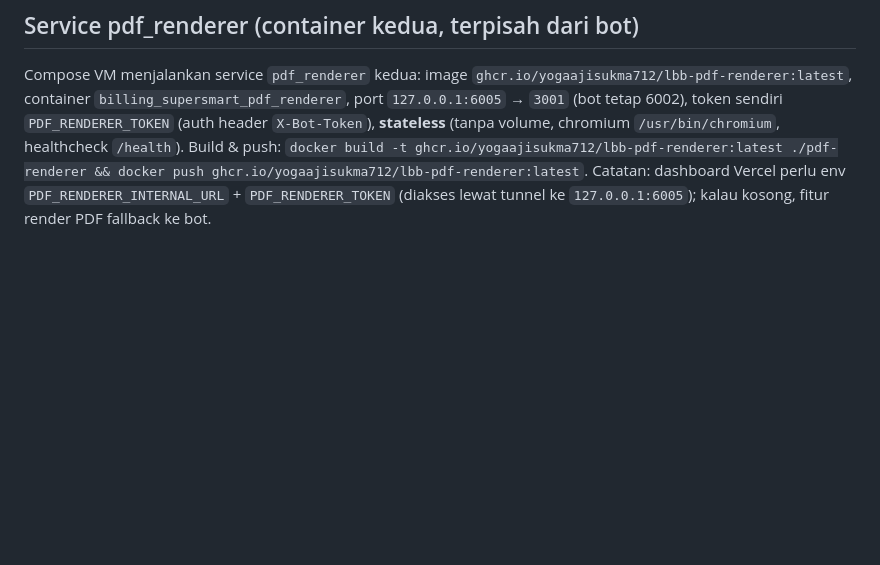
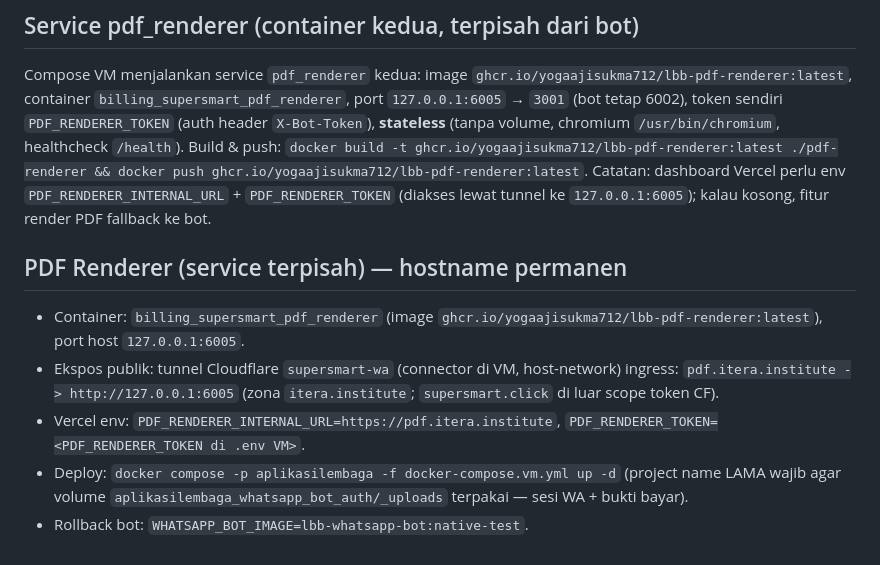
Before and after one commit to yogaajisukma712/dashboard-keuangan-lbb, a Markdown page: docs/VM_BUNDLE_FAST_REDEPLOY.md, the part around the change. Drawn GitHub-style; blank space fills up the shorter version.

Commit message:
docs(deploy): hostname permanen renderer pdf.itera.institute + catatan project name lama

```diff
--- a/docs/VM_BUNDLE_FAST_REDEPLOY.md
+++ b/docs/VM_BUNDLE_FAST_REDEPLOY.md
@@ -68,3 +68,12 @@ E bisa dikerjakan setelah D (VM dulu jalan, koordinasi menyusul) — bulk kirim
 ## Service pdf_renderer (container kedua, terpisah dari bot)
 
 Compose VM menjalankan service `pdf_renderer` kedua: image `ghcr.io/yogaajisukma712/lbb-pdf-renderer:latest`, container `billing_supersmart_pdf_renderer`, port `127.0.0.1:6005` → `3001` (bot tetap 6002), token sendiri `PDF_RENDERER_TOKEN` (auth header `X-Bot-Token`), **stateless** (tanpa volume, chromium `/usr/bin/chromium`, healthcheck `/health`). Build & push: `docker build -t ghcr.io/yogaajisukma712/lbb-pdf-renderer:latest ./pdf-renderer && docker push ghcr.io/yogaajisukma712/lbb-pdf-renderer:latest`. Catatan: dashboard Vercel perlu env `PDF_RENDERER_INTERNAL_URL` + `PDF_RENDERER_TOKEN` (diakses lewat tunnel ke `127.0.0.1:6005`); kalau kosong, fitur render PDF fallback ke bot.
+
+## PDF Renderer (service terpisah) — hostname permanen
+
+- Container: `billing_supersmart_pdf_renderer` (image `ghcr.io/yogaajisukma712/lbb-pdf-renderer:latest`), port host `127.0.0.1:6005`.
+- Ekspos publik: tunnel Cloudflare `supersmart-wa` (connector di VM, host-network) ingress:
+  `pdf.itera.institute -> http://127.0.0.1:6005` (zona `itera.institute`; `supersmart.click` di luar scope token CF).
+- Vercel env: `PDF_RENDERER_INTERNAL_URL=https://pdf.itera.institute`, `PDF_RENDERER_TOKEN=<PDF_RENDERER_TOKEN di .env VM>`.
+- Deploy: `docker compose -p aplikasilembaga -f docker-compose.vm.yml up -d` (project name LAMA wajib agar volume `aplikasilembaga_whatsapp_bot_auth/_uploads` terpakai — sesi WA + bukti bayar).
+- Rollback bot: `WHATSAPP_BOT_IMAGE=lbb-whatsapp-bot:native-test`.
```
